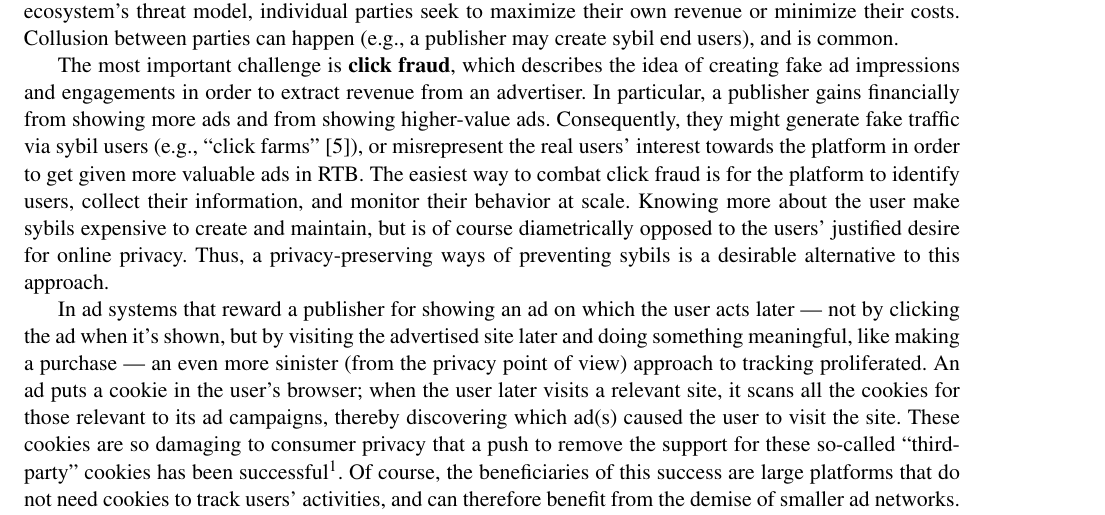
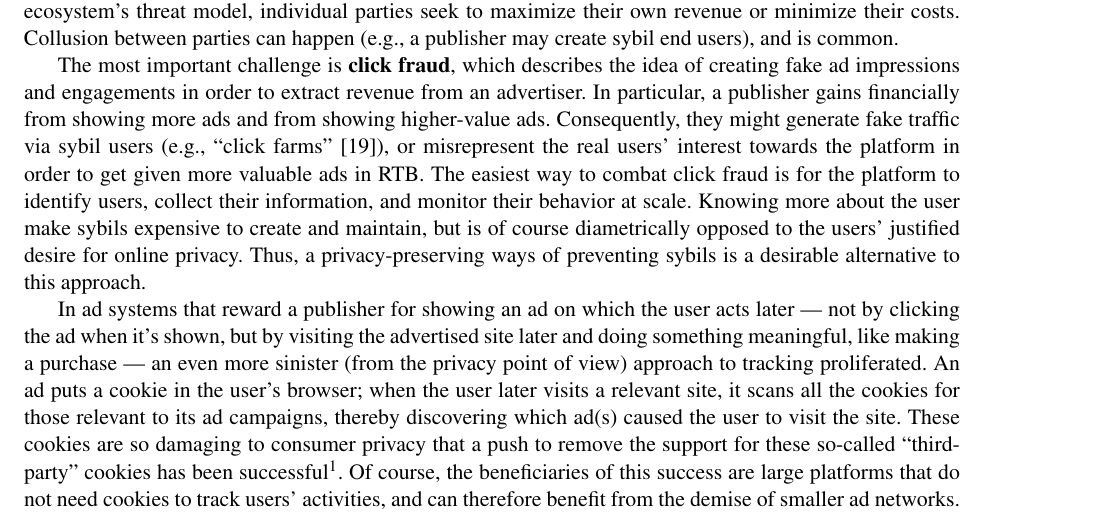
Before and after one commit to ms705/nsf-satc-privateads, a LaTeX document (p.tex): part of page 3 of 11 before the commit and part of page 3 of 12 after it, cut so that both start at the same text. Compiled offline with pdfLaTeX.

Commit message:
Add missing bib files

```diff
--- a/p.tex
+++ b/p.tex
@@ -40,6 +40,8 @@
   maxbibnames=99]{biblatex}
 
 \addbibresource{local.bib}
+\addbibresource{annabib.bib}
+\addbibresource{auth.bib}
 \addbibresource{schwarzkopf.bib}
 
 % TiKZ graphics
```
